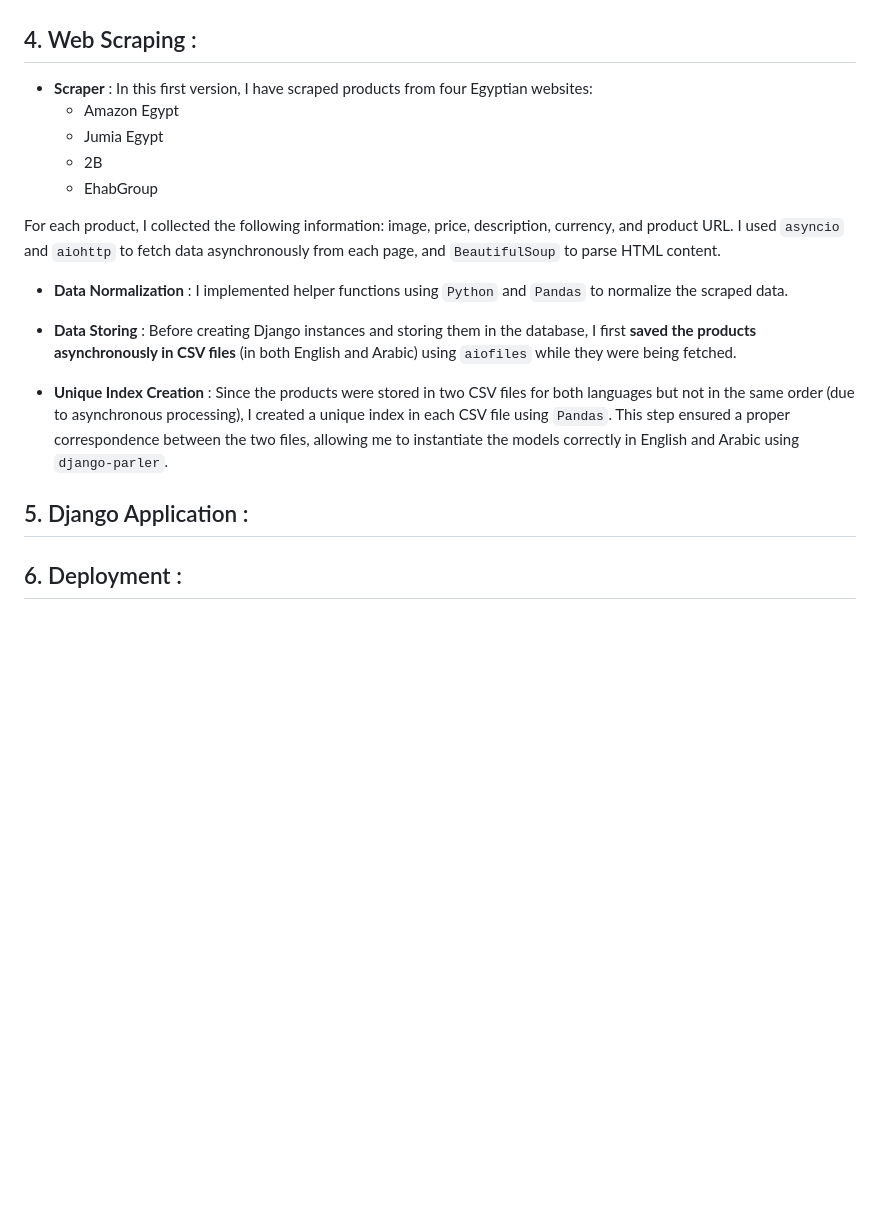
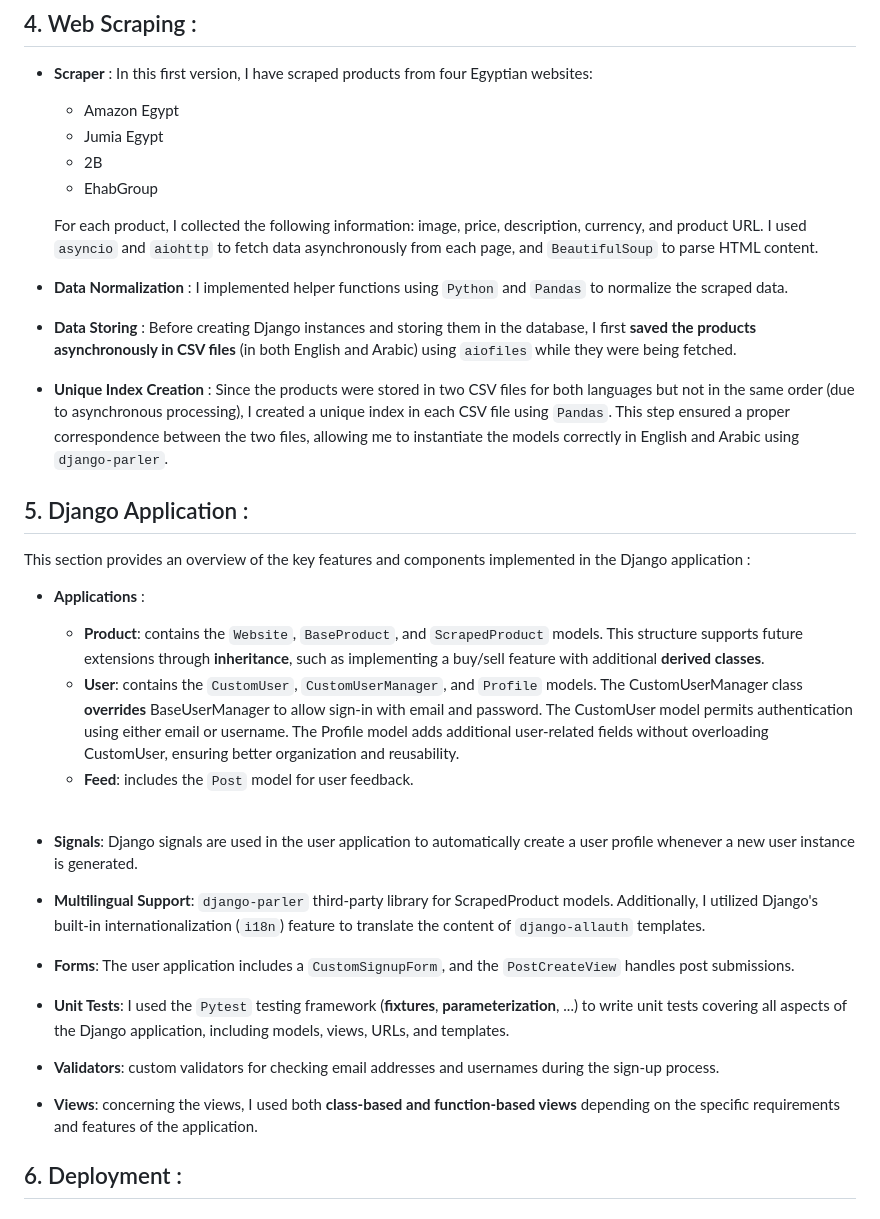
Before and after one commit to MEDLAO/Price-Comparison-Website-Django, a Markdown page: README.md, the part around the change. Drawn GitHub-style; blank space fills up the shorter version.

Commit message:
Add Django application section to README

```diff
--- a/README.md
+++ b/README.md
@@ -105,9 +105,9 @@ In this first version, I have scraped products from four Egyptian websites:
   * 2B
   * EhabGroup
 
-For each product, I collected the following information: image, price, description, currency, and
-product URL. I used `asyncio` and `aiohttp` to fetch data asynchronously from each page, and
-`BeautifulSoup` to parse HTML content.
+  For each product, I collected the following information: image, price, description, currency, and
+  product URL. I used `asyncio` and `aiohttp` to fetch data asynchronously from each page, and
+  `BeautifulSoup` to parse HTML content.
 
 * **Data Normalization** :
  I implemented helper functions using `Python` and `Pandas` to normalize the scraped data.
@@ -122,6 +122,34 @@ Since the products were stored in two CSV files for both languages but not in th
 This step ensured a proper correspondence between the two files, allowing me to instantiate
 the models correctly in English and Arabic using `django-parler`.
 ## 5. Django Application :
+This section provides an overview of the key features and components implemented in the
+Django application :
+
+* **Applications** :
+    * **Product**: contains the `Website`, `BaseProduct`, and `ScrapedProduct` models.  This structure
+      supports future extensions through **inheritance**, such as implementing a buy/sell feature
+      with additional **derived classes**.
+    * **User**: contains the `CustomUser`, `CustomUserManager`, and `Profile` models.
+      The CustomUserManager class **overrides** BaseUserManager to allow sign-in with email and password.
+      The CustomUser model permits authentication using either email or username. The Profile model
+      adds additional user-related fields without overloading CustomUser, ensuring better
+      organization and reusability.
+    * **Feed**: includes the `Post` model for user feedback.<br><br>
+
+* **Signals**: Django signals are used in the user application to automatically create a user
+profile whenever a new user instance is generated.
+* **Multilingual Support**: `django-parler` third-party library for ScrapedProduct
+models. Additionally, I utilized Django's built-in internationalization (`i18n`) feature to
+translate the content of `django-allauth` templates.
+* **Forms**: The user application includes a `CustomSignupForm`, and the `PostCreateView` handles
+post submissions.
+* **Unit Tests**: I used the `Pytest` testing framework (**fixtures**, **parameterization**, ...) to write unit tests covering all aspects
+of the Django application, including models, views, URLs, and templates.
+* **Validators**: custom validators for checking email addresses and usernames during the sign-up
+process.
+* **Views**: concerning the views, I used both **class-based and function-based views** depending
+on the specific requirements and features of the application.
+
 
 ## 6. Deployment :
 ## 7. SEO considerations :
```
